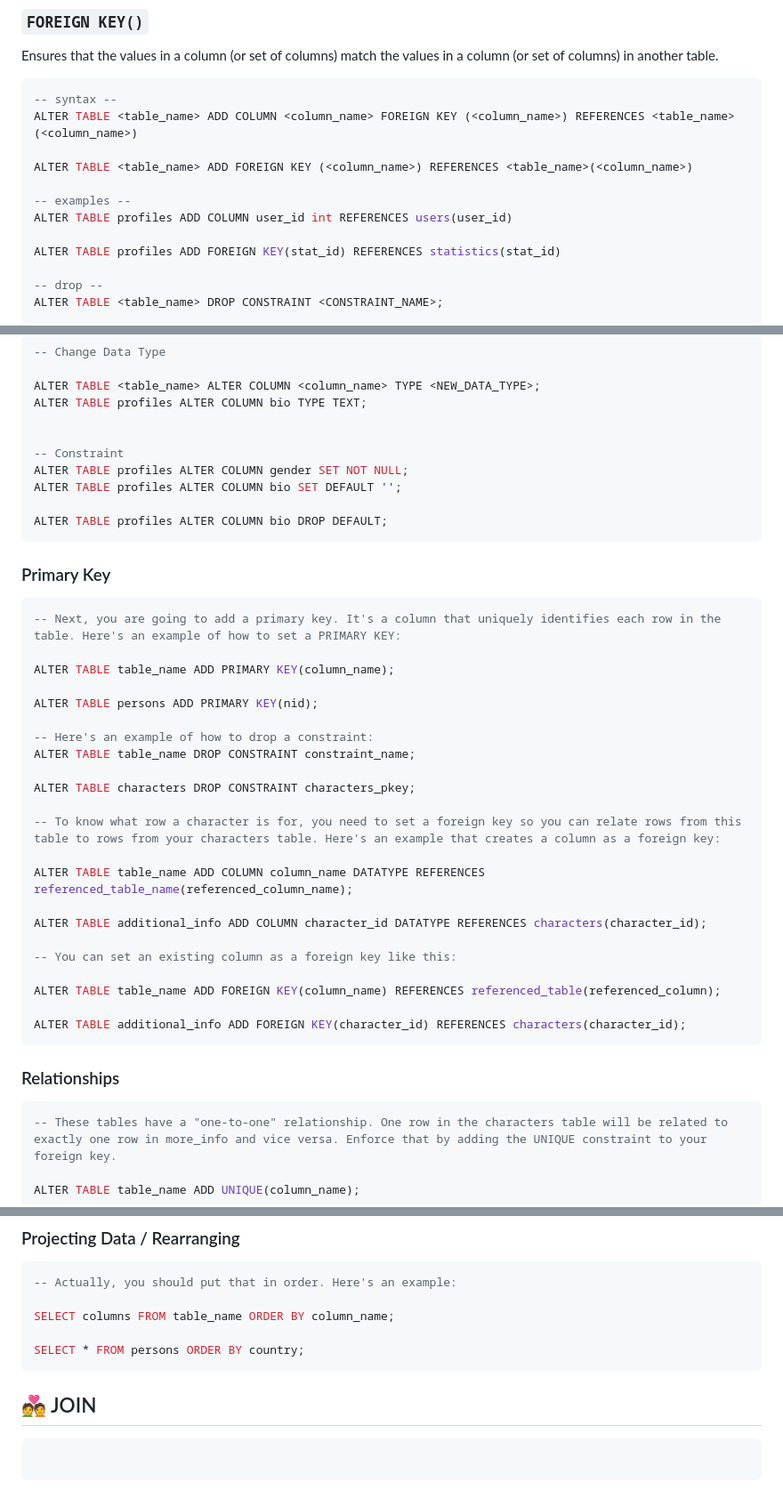
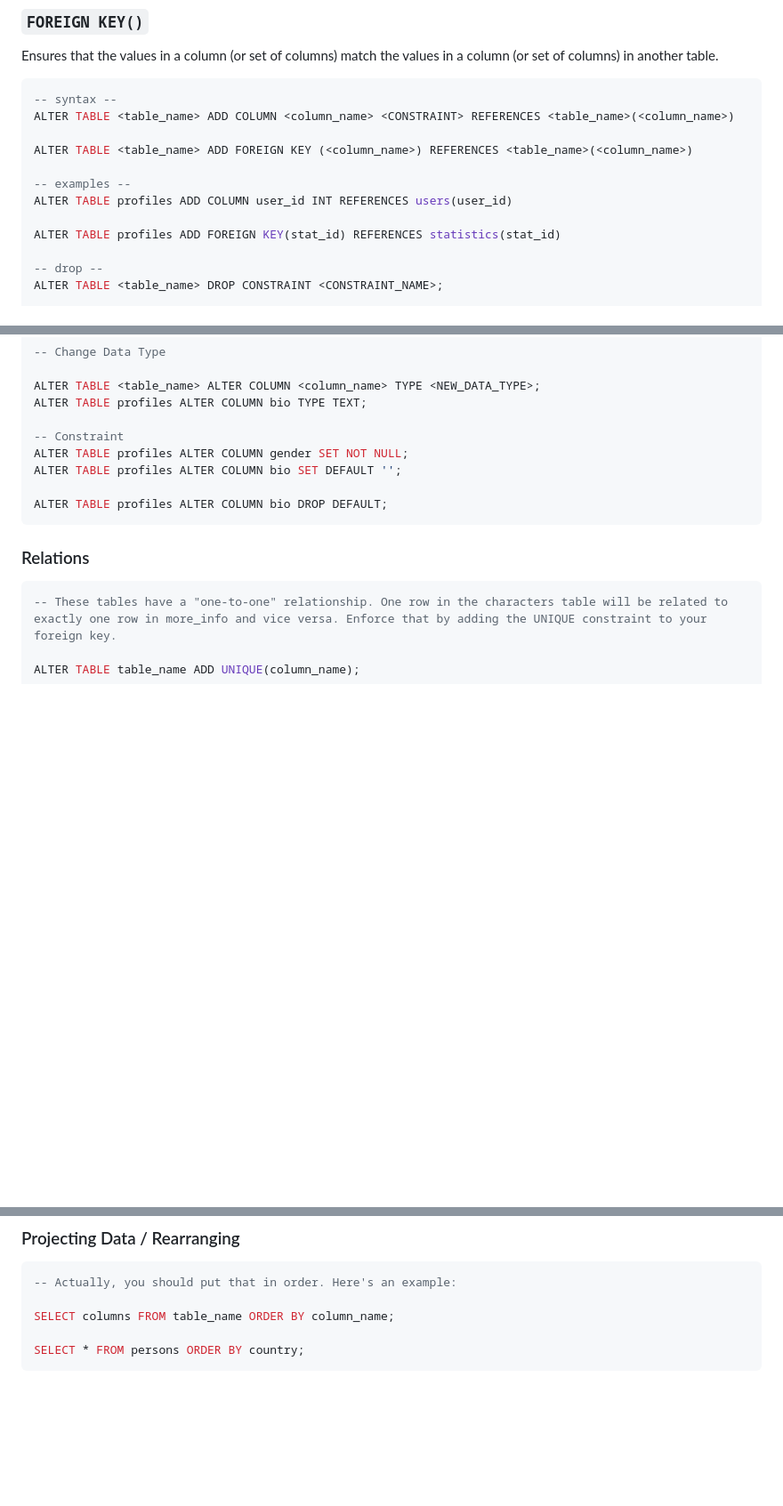
Before and after one commit to sizarcorpse/Postgresverse, a Markdown page: document/101.md, 3 parts joined by grey strips. Shown: that part at 89% size. Rendered like a GitHub page; blank space fills up the shorter version.

Commit message:
fix: typo, remove paragraph

````diff
--- a/document/101.md
+++ b/document/101.md
@@ -294,12 +294,12 @@ Ensures that the values in a column (or set of columns) match the values in a co
 
 ```sql
 -- syntax --
-ALTER TABLE <table_name> ADD COLUMN <column_name> FOREIGN KEY (<column_name>) REFERENCES <table_name>(<column_name>)
+ALTER TABLE <table_name> ADD COLUMN <column_name> <CONSTRAINT> REFERENCES <table_name>(<column_name>)
 
 ALTER TABLE <table_name> ADD FOREIGN KEY (<column_name>) REFERENCES <table_name>(<column_name>)
 
 -- examples --
-ALTER TABLE profiles ADD COLUMN user_id int REFERENCES users(user_id)
+ALTER TABLE profiles ADD COLUMN user_id INT REFERENCES users(user_id)
 
 ALTER TABLE profiles ADD FOREIGN KEY(stat_id) REFERENCES statistics(stat_id)
 
@@ -427,7 +427,6 @@ ALTER TABLE profiles DROP COLUMN bio;
 ALTER TABLE <table_name> ALTER COLUMN <column_name> TYPE <NEW_DATA_TYPE>;
 ALTER TABLE profiles ALTER COLUMN bio TYPE TEXT;
 
-
 -- Constraint
 ALTER TABLE profiles ALTER COLUMN gender SET NOT NULL;
 ALTER TABLE profiles ALTER COLUMN bio SET DEFAULT '';
@@ -435,34 +434,7 @@ ALTER TABLE profiles ALTER COLUMN bio SET DEFAULT '';
 ALTER TABLE profiles ALTER COLUMN bio DROP DEFAULT;
 ```
 
-### Primary Key
-
-```sql
--- Next, you are going to add a primary key. It's a column that uniquely identifies each row in the table. Here's an example of how to set a PRIMARY KEY:
-
-ALTER TABLE table_name ADD PRIMARY KEY(column_name);
-
-ALTER TABLE persons ADD PRIMARY KEY(nid);
-
--- Here's an example of how to drop a constraint:
-ALTER TABLE table_name DROP CONSTRAINT constraint_name;
-
-ALTER TABLE characters DROP CONSTRAINT characters_pkey;
-
--- To know what row a character is for, you need to set a foreign key so you can relate rows from this table to rows from your characters table. Here's an example that creates a column as a foreign key:
-
-ALTER TABLE table_name ADD COLUMN column_name DATATYPE REFERENCES referenced_table_name(referenced_column_name);
-
-ALTER TABLE additional_info ADD COLUMN character_id DATATYPE REFERENCES characters(character_id);
-
--- You can set an existing column as a foreign key like this:
-
-ALTER TABLE table_name ADD FOREIGN KEY(column_name) REFERENCES referenced_table(referenced_column);
-
-ALTER TABLE additional_info ADD FOREIGN KEY(character_id) REFERENCES characters(character_id);
-```
-
-### Relationships
+### Relations
 
 ```sql
 -- These tables have a "one-to-one" relationship. One row in the characters table will be related to exactly one row in more_info and vice versa. Enforce that by adding the UNIQUE constraint to your foreign key.
@@ -546,9 +518,3 @@ SELECT columns FROM table_name ORDER BY column_name;
 
 SELECT * FROM persons ORDER BY country;
 ```
-
-## 💑 JOIN
-
-```
-
-```
````
